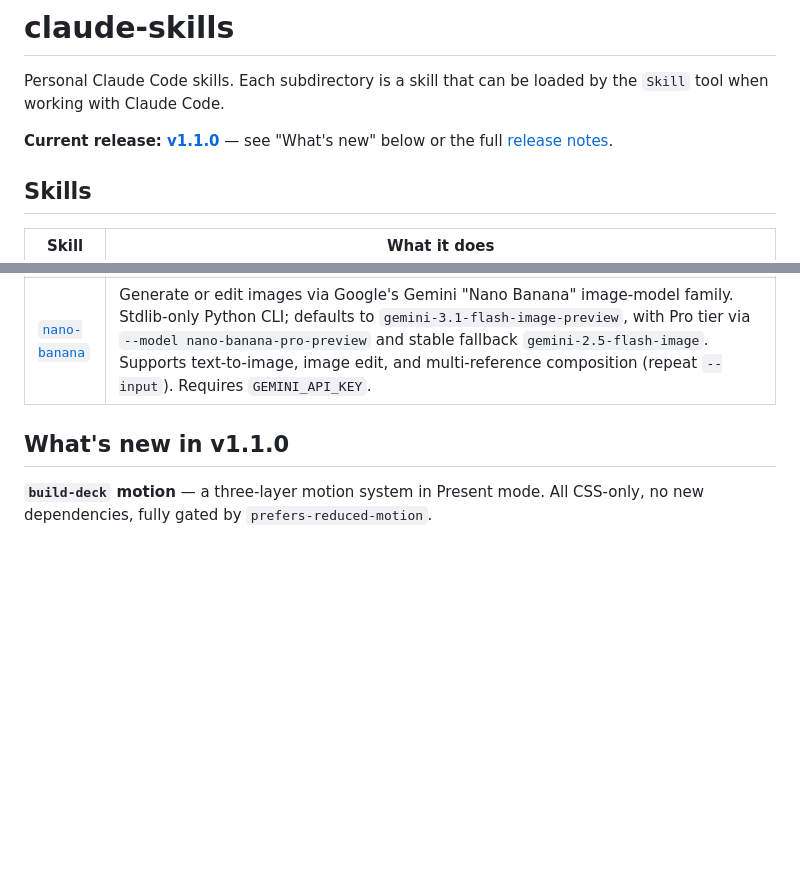
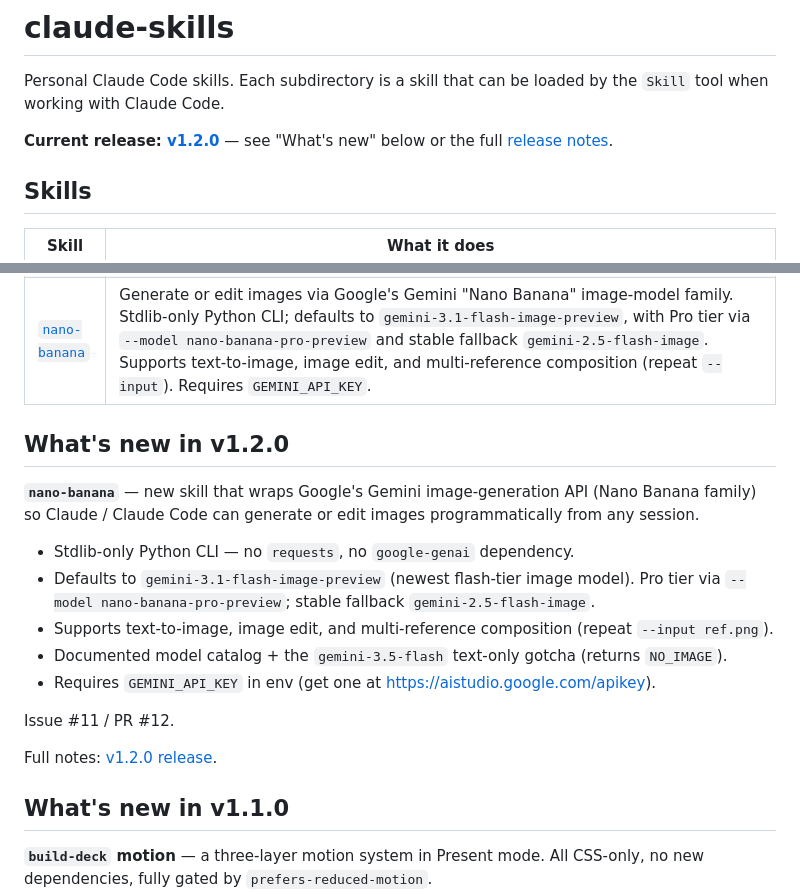
Before and after one commit to LeoHChen/claude-skills, a Markdown page: README.md, 2 parts joined by grey strips. Rendered like a GitHub page; blank space fills up the shorter version.

Commit message:
docs: update README for v1.2.0
Bump Current release link to v1.2.0 and add "What's new in v1.2.0"
section documenting the nano-banana skill.

Co-Authored-By: Claude Opus 4.7 (1M context) <noreply@anthropic.com>

```diff
--- a/README.md
+++ b/README.md
@@ -3,7 +3,7 @@
 Personal Claude Code skills. Each subdirectory is a skill that can be loaded by
 the `Skill` tool when working with Claude Code.
 
-**Current release: [v1.1.0](https://github.com/LeoHChen/claude-skills/releases/tag/v1.1.0)** — see "What's new" below or the full [release notes](https://github.com/LeoHChen/claude-skills/releases/tag/v1.1.0).
+**Current release: [v1.2.0](https://github.com/LeoHChen/claude-skills/releases/tag/v1.2.0)** — see "What's new" below or the full [release notes](https://github.com/LeoHChen/claude-skills/releases/tag/v1.2.0).
 
 ## Skills
 
@@ -12,6 +12,20 @@ the `Skill` tool when working with Claude Code.
 | [`build-deck`](build-deck/) | Themed website-rendered slide deck from a `content.md` YAML stream. **Dual-mode renderer** — Review (scroll) for editing, Present (one slide fills viewport) for delivery. Present mode adds a top progress hairline, floating bottom nav (`‹ Prev   NN / MM   Next ›`, fades on idle), and keyboard nav (`← / → / Space / Home / End / Esc`). On-slide page numbers visible in both modes and in PDF export. **Self-contained scaffold** — each deck folder now ships with its own `Makefile`, and `make sync` bakes `content.md` into `index.html`. **8 themes** with distinct typography, slide chrome, and motion signatures: Terracotta, Carbon, Berry, Lab, Mono, Aurora, Brutalist, Dusk. **Motion in Present mode** — slide transitions (Fade / Slide / Zoom / Cut, per-theme defaults, user-override topbar selector), element entrance cascade, per-theme background motion (Aurora gradient drift, Mono pulse, Carbon scanline, Berry vignette breathe, Terracotta paper grain). All CSS-only, gated by `prefers-reduced-motion`. Slide types: `title`, `architecture`, `cards`, `flow`, `roadmap`, `questions`. Export-PDF works from both modes. |
 | [`write-doc`](write-doc/) | Write a Markdown document and render it to themed HTML and PDF via `make sync DOC=<name> [THEME=<theme>]` and `make pdf DOC=<name> [THEME=<theme>]`. Themes: Terracotta, Carbon, Berry, Lab — tuned for print. Pandoc + headless Chromium pipeline (no LaTeX). |
 | [`nano-banana`](nano-banana/) | Generate or edit images via Google's Gemini "Nano Banana" image-model family. Stdlib-only Python CLI; defaults to `gemini-3.1-flash-image-preview`, with Pro tier via `--model nano-banana-pro-preview` and stable fallback `gemini-2.5-flash-image`. Supports text-to-image, image edit, and multi-reference composition (repeat `--input`). Requires `GEMINI_API_KEY`. |
+
+## What's new in v1.2.0
+
+**`nano-banana`** — new skill that wraps Google's Gemini image-generation API (Nano Banana family) so Claude / Claude Code can generate or edit images programmatically from any session.
+
+- Stdlib-only Python CLI — no `requests`, no `google-genai` dependency.
+- Defaults to `gemini-3.1-flash-image-preview` (newest flash-tier image model). Pro tier via `--model nano-banana-pro-preview`; stable fallback `gemini-2.5-flash-image`.
+- Supports text-to-image, image edit, and multi-reference composition (repeat `--input ref.png`).
+- Documented model catalog + the `gemini-3.5-flash` text-only gotcha (returns `NO_IMAGE`).
+- Requires `GEMINI_API_KEY` in env (get one at https://aistudio.google.com/apikey).
+
+Issue #11 / PR #12.
+
+Full notes: [v1.2.0 release](https://github.com/LeoHChen/claude-skills/releases/tag/v1.2.0).
 
 ## What's new in v1.1.0
 
```
